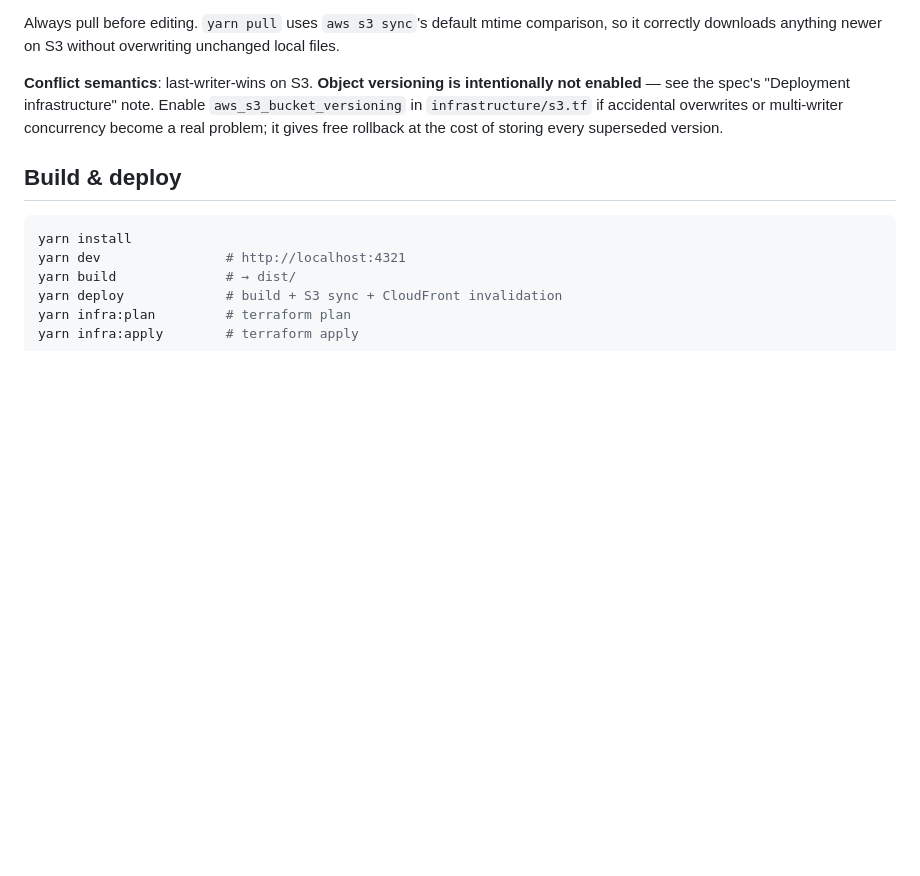
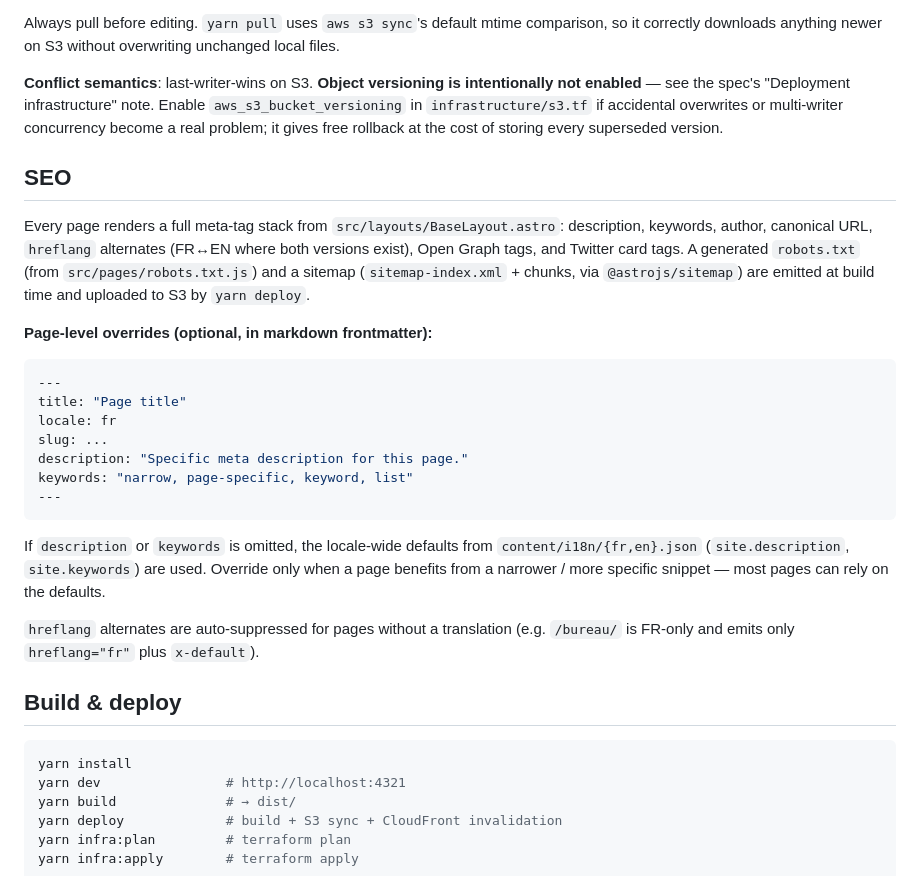
Before and after one commit to Maev4l/brigitte-le-roux-website, a Markdown page: CLAUDE.md, the part around the change. Rendered like a GitHub page; blank space fills up the shorter version.

Commit message:
docs(CLAUDE.md): document SEO meta-tag plumbing and frontmatter overrides

````diff
--- a/CLAUDE.md
+++ b/CLAUDE.md
@@ -73,6 +73,35 @@ not enabled** — see the spec's "Deployment infrastructure" note. Enable
 multi-writer concurrency become a real problem; it gives free rollback at the
 cost of storing every superseded version.
 
+## SEO
+
+Every page renders a full meta-tag stack from `src/layouts/BaseLayout.astro`:
+description, keywords, author, canonical URL, `hreflang` alternates (FR↔EN
+where both versions exist), Open Graph tags, and Twitter card tags. A
+generated `robots.txt` (from `src/pages/robots.txt.js`) and a sitemap
+(`sitemap-index.xml` + chunks, via `@astrojs/sitemap`) are emitted at build
+time and uploaded to S3 by `yarn deploy`.
+
+**Page-level overrides (optional, in markdown frontmatter):**
+
+```yaml
+---
+title: "Page title"
+locale: fr
+slug: ...
+description: "Specific meta description for this page."
+keywords: "narrow, page-specific, keyword, list"
+---
+```
+
+If `description` or `keywords` is omitted, the locale-wide defaults from
+`content/i18n/{fr,en}.json` (`site.description`, `site.keywords`) are used.
+Override only when a page benefits from a narrower / more specific snippet —
+most pages can rely on the defaults.
+
+`hreflang` alternates are auto-suppressed for pages without a translation
+(e.g. `/bureau/` is FR-only and emits only `hreflang="fr"` plus `x-default`).
+
 ## Build & deploy
 
 ```bash
````
